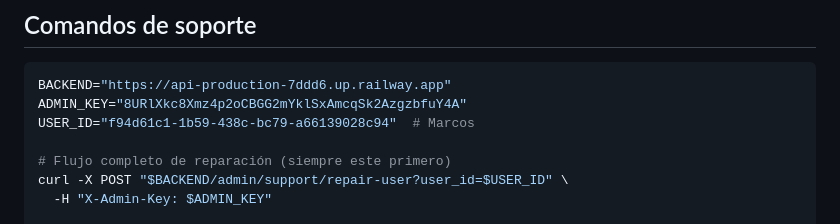
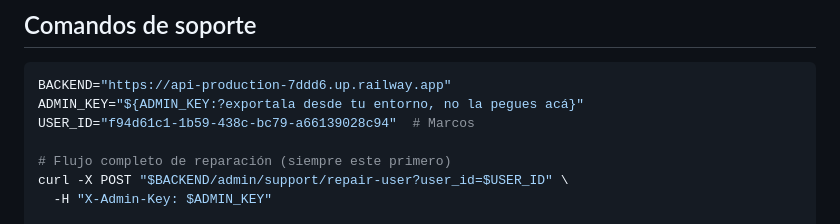
Before and after one commit to gonzalezmarcosdamian/buildfuture, a Markdown page: docs/SNAPSHOTS.md, the part around the change. GitHub-like rendering.

````diff
--- a/docs/SNAPSHOTS.md
+++ b/docs/SNAPSHOTS.md
@@ -109,7 +109,7 @@ for snap in historical_snapshots:
 
 ```bash
 BACKEND="https://api-production-7ddd6.up.railway.app"
-ADMIN_KEY="8URlXkc8Xmz4p2oCBGG2mYklSxAmcqSk2AzgzbfuY4A"
+ADMIN_KEY="${ADMIN_KEY:?exportala desde tu entorno, no la pegues acá}"
 USER_ID="f94d61c1-1b59-438c-bc79-a66139028c94"  # Marcos
 
 # Flujo completo de reparación (siempre este primero)
````
Also changed, not shown: docs/INTEGRACIONES.md (+1 -1 lines), docs/SEGURIDAD.md (+5 -4 lines).
